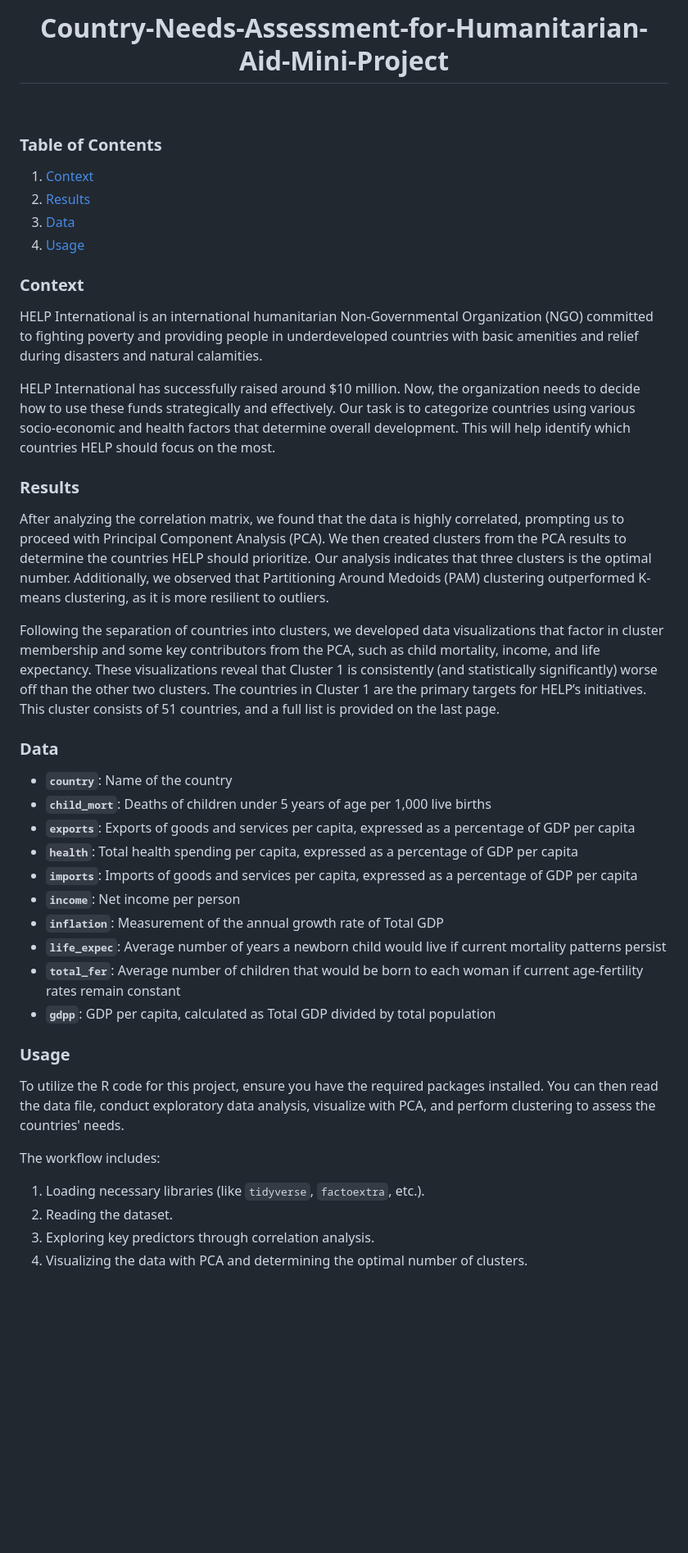
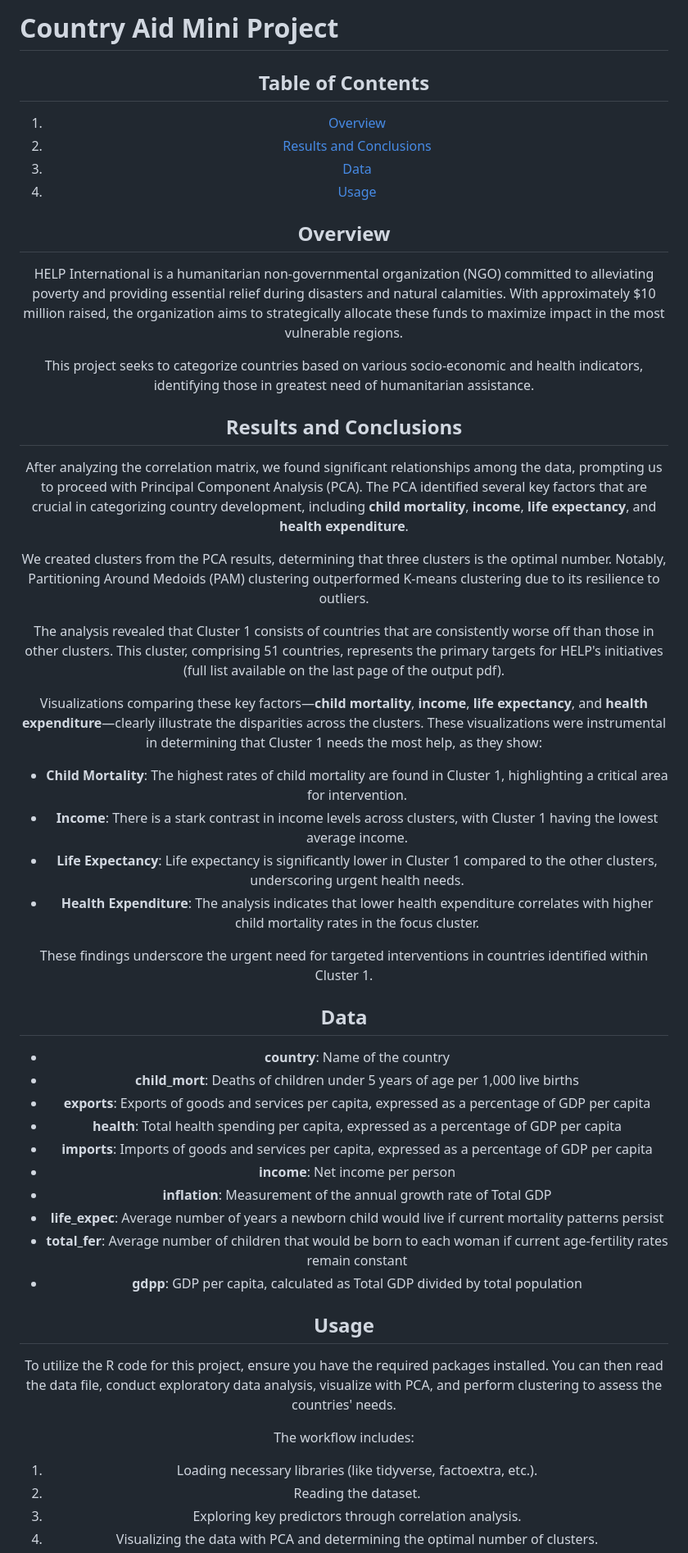
Before and after one commit to RoryQo/Country-Needs-Assessment-for-Humanitarian-Aid-Mini-Project, a Markdown page: README.md, the part around the change. Shown: that part at 82% size. Rendered like a GitHub page; blank space fills up the shorter version.

```diff
--- a/README.md
+++ b/README.md
@@ -1,41 +1,49 @@
-<h1 align="center">Country-Needs-Assessment-for-Humanitarian-Aid-Mini-Project</h1>
+# Country Aid Mini Project
+<div align="center">
 
-<br>
-
-
-###  Table of Contents
-1. [Context](#context)
-2. [Results](#results)
+## Table of Contents
+1. [Overview](#overview)
+2. [Results and Conclusions](#results-and-conclusions)
 3. [Data](#data)
 4. [Usage](#usage)
 
-### Context
-HELP International is an international humanitarian Non-Governmental Organization (NGO) committed to fighting poverty and providing people in underdeveloped countries with basic amenities and relief during disasters and natural calamities.
+## Overview
+HELP International is a humanitarian non-governmental organization (NGO) committed to alleviating poverty and providing essential relief during disasters and natural calamities. With approximately $10 million raised, the organization aims to strategically allocate these funds to maximize impact in the most vulnerable regions.
 
-HELP International has successfully raised around $10 million. Now, the organization needs to decide how to use these funds strategically and effectively. Our task is to categorize countries using various socio-economic and health factors that determine overall development. This will help identify which countries HELP should focus on the most.
+This project seeks to categorize countries based on various socio-economic and health indicators, identifying those in greatest need of humanitarian assistance.
 
-### Results
-After analyzing the correlation matrix, we found that the data is highly correlated, prompting us to proceed with Principal Component Analysis (PCA). We then created clusters from the PCA results to determine the countries HELP should prioritize. Our analysis indicates that three clusters is the optimal number. Additionally, we observed that Partitioning Around Medoids (PAM) clustering outperformed K-means clustering, as it is more resilient to outliers.
+## Results and Conclusions
+After analyzing the correlation matrix, we found significant relationships among the data, prompting us to proceed with Principal Component Analysis (PCA). The PCA identified several key factors that are crucial in categorizing country development, including **child mortality**, **income**, **life expectancy**, and **health expenditure**.
 
-Following the separation of countries into clusters, we developed data visualizations that factor in cluster membership and some key contributors from the PCA, such as child mortality, income, and life expectancy. These visualizations reveal that Cluster 1 is consistently (and statistically significantly) worse off than the other two clusters. The countries in Cluster 1 are the primary targets for HELP’s initiatives. This cluster consists of 51 countries, and a full list is provided on the last page.
+We created clusters from the PCA results, determining that three clusters is the optimal number. Notably, Partitioning Around Medoids (PAM) clustering outperformed K-means clustering due to its resilience to outliers.
 
-### Data
-- **`country`**: Name of the country
-- **`child_mort`**: Deaths of children under 5 years of age per 1,000 live births
-- **`exports`**: Exports of goods and services per capita, expressed as a percentage of GDP per capita
-- **`health`**: Total health spending per capita, expressed as a percentage of GDP per capita
-- **`imports`**: Imports of goods and services per capita, expressed as a percentage of GDP per capita
-- **`income`**: Net income per person
-- **`inflation`**: Measurement of the annual growth rate of Total GDP
-- **`life_expec`**: Average number of years a newborn child would live if current mortality patterns persist
-- **`total_fer`**: Average number of children that would be born to each woman if current age-fertility rates remain constant
-- **`gdpp`**: GDP per capita, calculated as Total GDP divided by total population
+The analysis revealed that Cluster 1 consists of countries that are consistently worse off than those in other clusters. This cluster, comprising 51 countries, represents the primary targets for HELP's initiatives (full list available on the last page of the output pdf).
 
-### Usage
+Visualizations comparing these key factors—**child mortality**, **income**, **life expectancy**, and **health expenditure**—clearly illustrate the disparities across the clusters. These visualizations were instrumental in determining that Cluster 1 needs the most help, as they show:
+- **Child Mortality**: The highest rates of child mortality are found in Cluster 1, highlighting a critical area for intervention.
+- **Income**: There is a stark contrast in income levels across clusters, with Cluster 1 having the lowest average income.
+- **Life Expectancy**: Life expectancy is significantly lower in Cluster 1 compared to the other clusters, underscoring urgent health needs.
+- **Health Expenditure**: The analysis indicates that lower health expenditure correlates with higher child mortality rates in the focus cluster.
+
+These findings underscore the urgent need for targeted interventions in countries identified within Cluster 1.
+
+## Data
+- **country**: Name of the country
+- **child_mort**: Deaths of children under 5 years of age per 1,000 live births
+- **exports**: Exports of goods and services per capita, expressed as a percentage of GDP per capita
+- **health**: Total health spending per capita, expressed as a percentage of GDP per capita
+- **imports**: Imports of goods and services per capita, expressed as a percentage of GDP per capita
+- **income**: Net income per person
+- **inflation**: Measurement of the annual growth rate of Total GDP
+- **life_expec**: Average number of years a newborn child would live if current mortality patterns persist
+- **total_fer**: Average number of children that would be born to each woman if current age-fertility rates remain constant
+- **gdpp**: GDP per capita, calculated as Total GDP divided by total population
+
+## Usage
 To utilize the R code for this project, ensure you have the required packages installed. You can then read the data file, conduct exploratory data analysis, visualize with PCA, and perform clustering to assess the countries' needs.
 
 The workflow includes:
-1. Loading necessary libraries (like `tidyverse`, `factoextra`, etc.).
+1. Loading necessary libraries (like tidyverse, factoextra, etc.).
 2. Reading the dataset.
 3. Exploring key predictors through correlation analysis.
 4. Visualizing the data with PCA and determining the optimal number of clusters.
```
